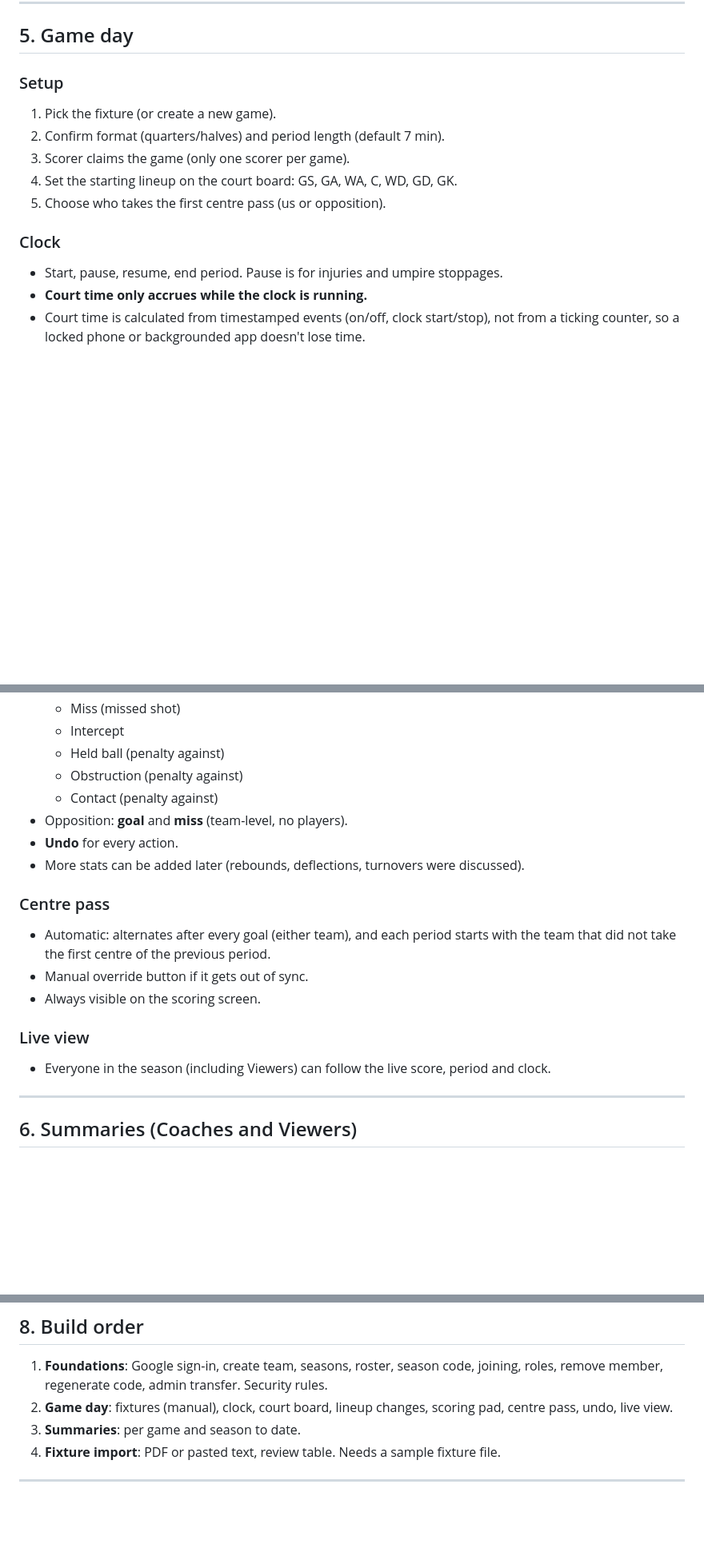
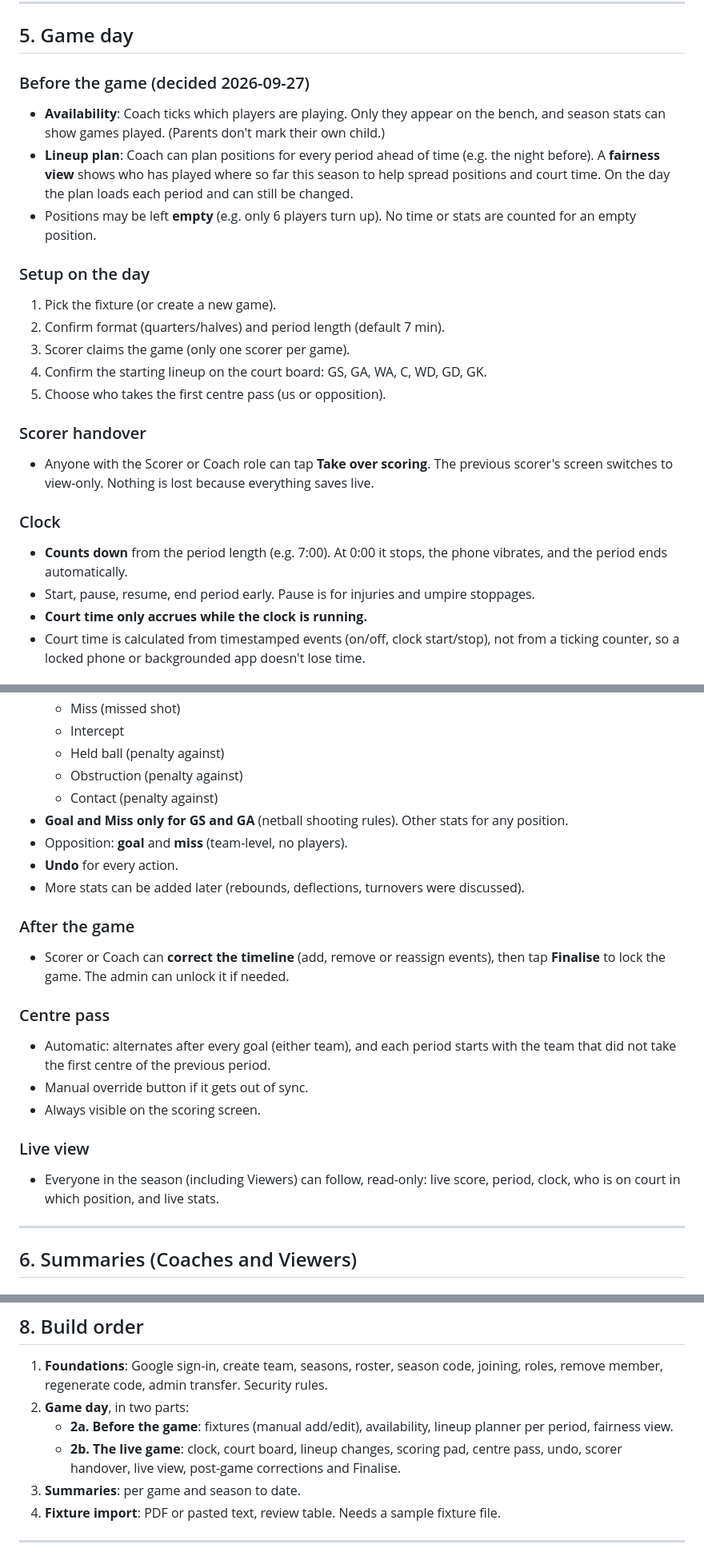
Before and after one commit to PatryckA/netty-pal, a Markdown page: SPEC.md, 3 parts joined by grey strips. Shown at 80% size. GitHub-like rendering; blank space fills up the shorter version.

Commit message:
Spec: record game day decisions and split step 2 into 2a and 2b
Co-Authored-By: Claude Opus 5.5 <noreply@anthropic.com>

```diff
--- a/SPEC.md
+++ b/SPEC.md
@@ -69,15 +69,31 @@ Status: agreed with the owner on 2026-09-27. Nothing built yet.
 
 ## 5. Game day
 
-### Setup
+### Before the game (decided 2026-09-27)
+- **Availability**: Coach ticks which players are playing. Only they appear on the
+  bench, and season stats can show games played. (Parents don't mark their own child.)
+- **Lineup plan**: Coach can plan positions for every period ahead of time (e.g. the
+  night before). A **fairness view** shows who has played where so far this season
+  to help spread positions and court time. On the day the plan loads each period and
+  can still be changed.
+- Positions may be left **empty** (e.g. only 6 players turn up). No time or stats are
+  counted for an empty position.
+
+### Setup on the day
 1. Pick the fixture (or create a new game).
 2. Confirm format (quarters/halves) and period length (default 7 min).
 3. Scorer claims the game (only one scorer per game).
-4. Set the starting lineup on the court board: GS, GA, WA, C, WD, GD, GK.
+4. Confirm the starting lineup on the court board: GS, GA, WA, C, WD, GD, GK.
 5. Choose who takes the first centre pass (us or opposition).
 
+### Scorer handover
+- Anyone with the Scorer or Coach role can tap **Take over scoring**. The previous
+  scorer's screen switches to view-only. Nothing is lost because everything saves live.
+
 ### Clock
-- Start, pause, resume, end period. Pause is for injuries and umpire stoppages.
+- **Counts down** from the period length (e.g. 7:00). At 0:00 it stops, the phone
+  vibrates, and the period ends automatically.
+- Start, pause, resume, end period early. Pause is for injuries and umpire stoppages.
 - **Court time only accrues while the clock is running.**
 - Court time is calculated from timestamped events (on/off, clock start/stop), not
   from a ticking counter, so a locked phone or backgrounded app doesn't lose time.
@@ -97,9 +113,15 @@ Status: agreed with the owner on 2026-09-27. Nothing built yet.
   - Held ball (penalty against)
   - Obstruction (penalty against)
   - Contact (penalty against)
+- **Goal and Miss only for GS and GA** (netball shooting rules). Other stats for any
+  position.
 - Opposition: **goal** and **miss** (team-level, no players).
 - **Undo** for every action.
 - More stats can be added later (rebounds, deflections, turnovers were discussed).
+
+### After the game
+- Scorer or Coach can **correct the timeline** (add, remove or reassign events),
+  then tap **Finalise** to lock the game. The admin can unlock it if needed.
 
 ### Centre pass
 - Automatic: alternates after every goal (either team), and each period starts
@@ -108,8 +130,8 @@ Status: agreed with the owner on 2026-09-27. Nothing built yet.
 - Always visible on the scoring screen.
 
 ### Live view
-- Everyone in the season (including Viewers) can follow the live score, period and
-  clock.
+- Everyone in the season (including Viewers) can follow, read-only: live score,
+  period, clock, who is on court in which position, and live stats.
 
 ---
 
@@ -158,8 +180,11 @@ undone and everything recalculates.
 
 1. **Foundations**: Google sign-in, create team, seasons, roster, season code,
    joining, roles, remove member, regenerate code, admin transfer. Security rules.
-2. **Game day**: fixtures (manual), clock, court board, lineup changes, scoring pad,
-   centre pass, undo, live view.
+2. **Game day**, in two parts:
+   - **2a. Before the game**: fixtures (manual add/edit), availability, lineup
+     planner per period, fairness view.
+   - **2b. The live game**: clock, court board, lineup changes, scoring pad, centre
+     pass, undo, scorer handover, live view, post-game corrections and Finalise.
 3. **Summaries**: per game and season to date.
 4. **Fixture import**: PDF or pasted text, review table. Needs a sample fixture file.
 
```
